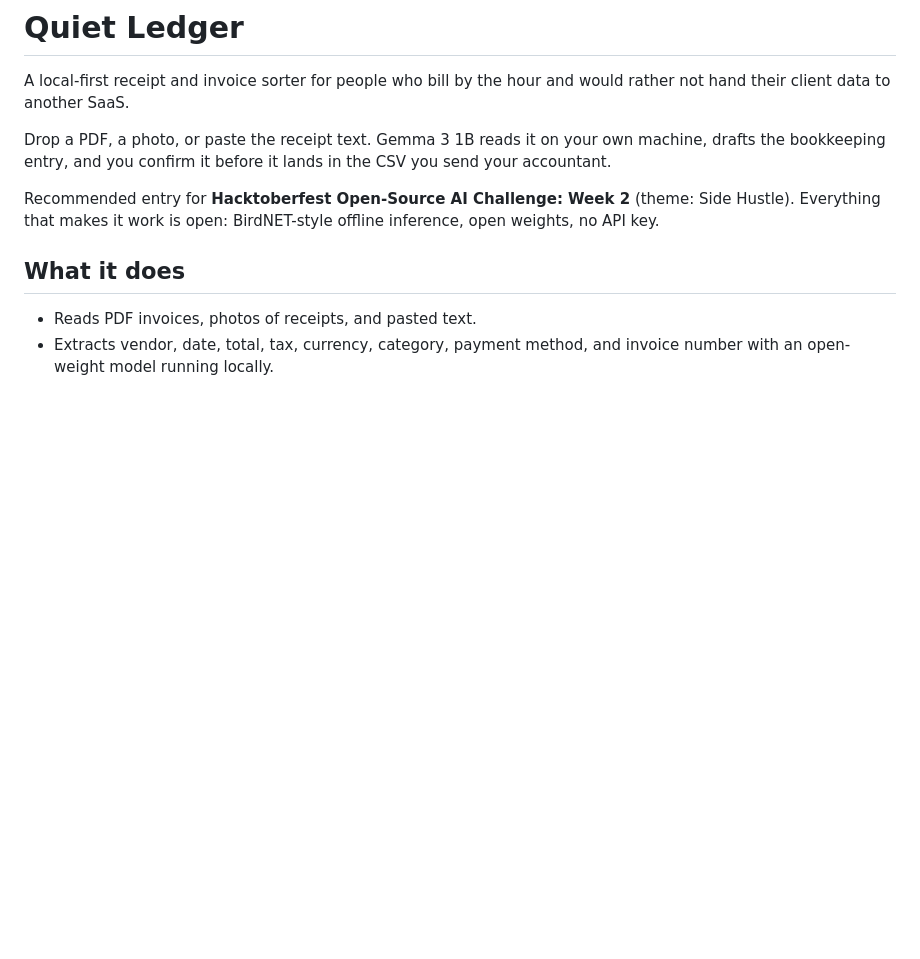
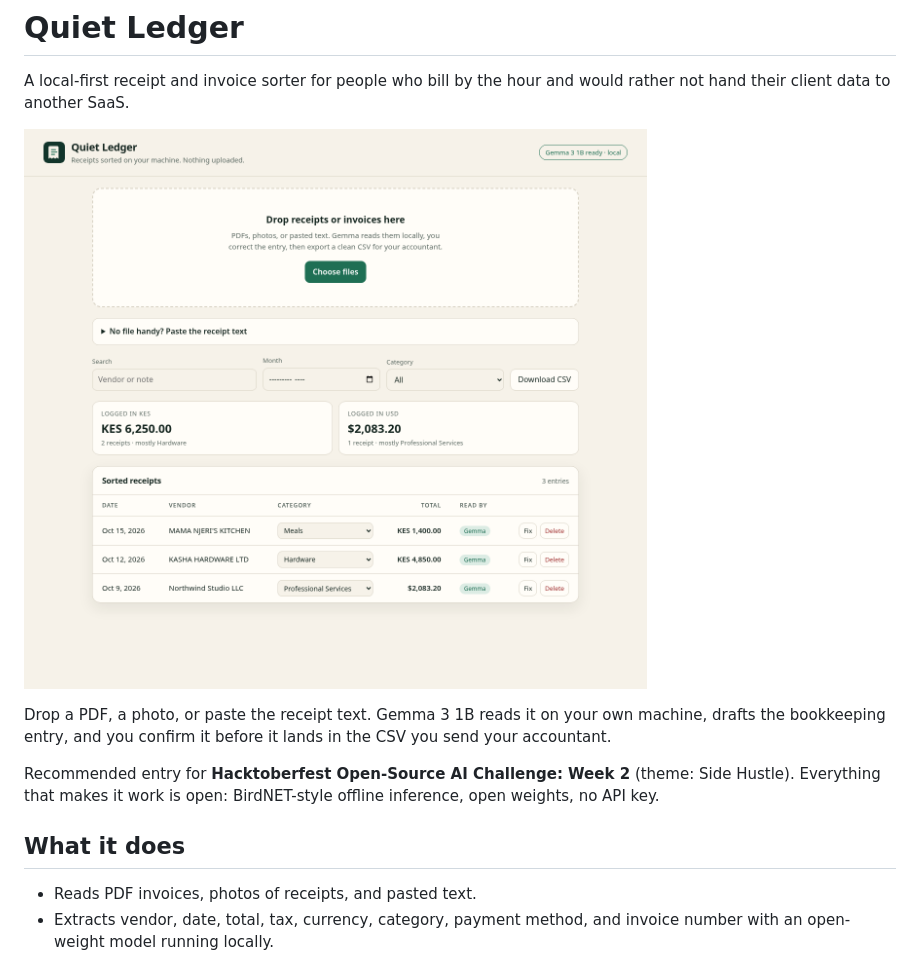
Before and after one commit to mukuvi/quiet-ledger, a Markdown page: README.md, the part around the change. Drawn GitHub-style; pictures changed too: docs/quiet-ledger.png (added); blank space fills up the shorter version.

```diff
--- a/README.md
+++ b/README.md
@@ -2,6 +2,8 @@
 
 A local-first receipt and invoice sorter for people who bill by the hour and
 would rather not hand their client data to another SaaS.
+
+![Quiet Ledger's ledger view](docs/quiet-ledger.png)
 
 Drop a PDF, a photo, or paste the receipt text. Gemma 3 1B reads it on your own
 machine, drafts the bookkeeping entry, and you confirm it before it lands in the
```
